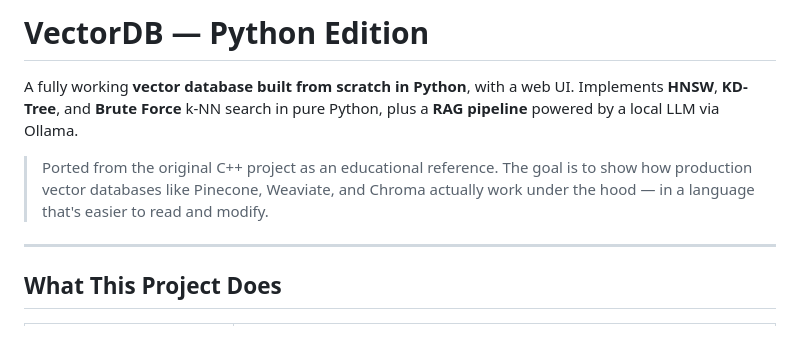
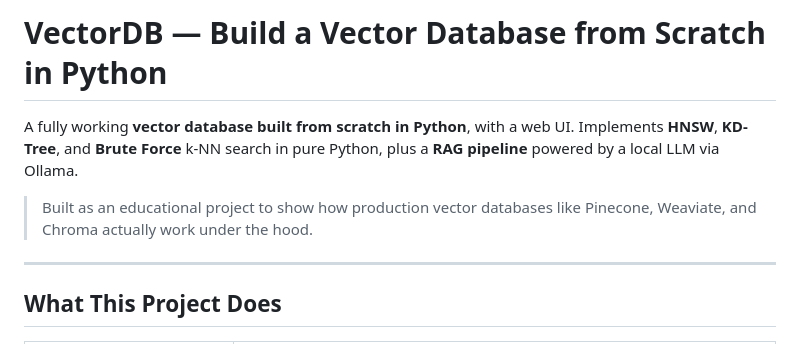
Before and after one commit to omkarchougule19/your-own-ai-python, a Markdown page: README.md, the part around one of its changes. Drawn GitHub-style.

```diff
--- a/README.md
+++ b/README.md
@@ -1,13 +1,11 @@
-# VectorDB — Python Edition
+# VectorDB — Build a Vector Database from Scratch in Python
 
 A fully working **vector database built from scratch in Python**, with a web UI.
 Implements **HNSW**, **KD-Tree**, and **Brute Force** k-NN search in pure Python,
 plus a **RAG pipeline** powered by a local LLM via Ollama.
 
-> Ported from the original C++ project as an educational reference.
-> The goal is to show how production vector databases like Pinecone, Weaviate,
-> and Chroma actually work under the hood — in a language that's easier to read
-> and modify.
+> Built as an educational project to show how production vector databases like
+> Pinecone, Weaviate, and Chroma actually work under the hood.
 
 ---
 
```
Also changed, not shown: other parts of README.md (+15 -24 lines).
